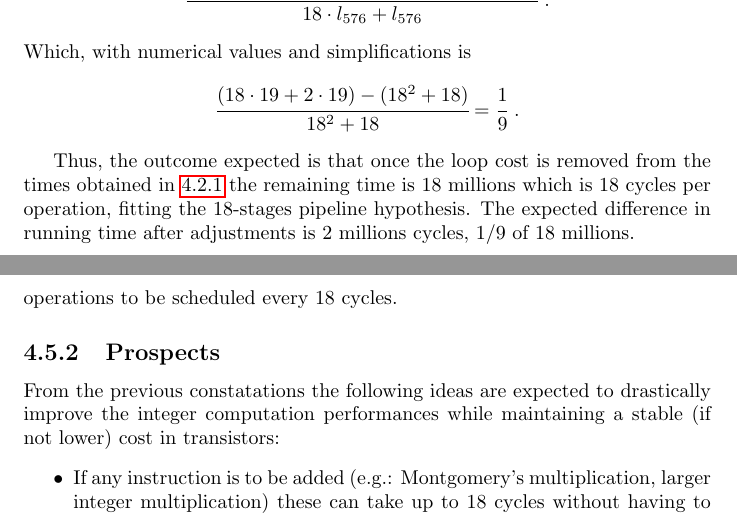
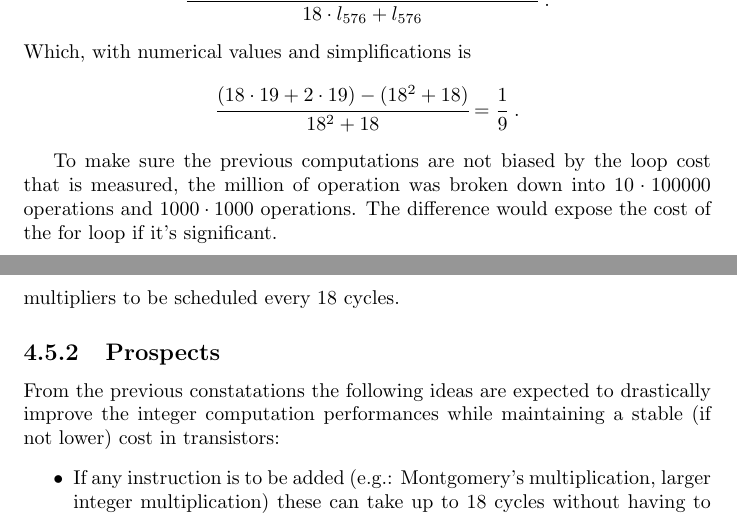
Before and after one commit to tOverney/project_report, a LaTeX thesis (project_report.tex): two parts of pages 14 and 18 of 31, joined at a grey line, cut so that both start at the same text. Compiled offline with pdfLaTeX.

Commit message:
Changed some old microbenchmarking shite

```diff
--- a/project_report.tex
+++ b/project_report.tex
@@ -323,11 +323,9 @@
     Which, with numerical values and simplifications is
     \[ \cfrac{(18\cdot 19 + 2\cdot 19) - (18^2 + 18)}{18^2 + 18} = \cfrac{1}{9}\text{  .}\]
 
-    Thus, the outcome expected is that once the loop cost is removed from the
-    times obtained in \ref{par:pipeline_exp} the remaining time is 18 millions
-    which is 18 cycles per operation, fitting the 18-stages pipeline hypothesis.
-    The expected difference in running time after adjustments is 2 millions cycles,
-    1/9 of 18 millions.
+    To make sure the previous computations are not biased by the loop cost that is measured, the
+    million of operation was broken down into $10\cdot100000$ operations and $1000\cdot1000$ operations.
+    The difference would expose the cost of the for loop if it's significant.
 
 	\subsubsection{Results and analysis}
     \begin{figure}[H]
@@ -396,8 +393,8 @@
     no-dependency-check, scheduler that fires up new instructions every 18 cycles.
 
     It also appears rather clearly that, while 32 cores per SM are advertised by
-    Nvidia, only 16 are equipped with integer ALUs; allowing only 18 integer
-    operations to be scheduled every 18 cycles.
+    Nvidia, only 16 are equipped with integer multipliers; allowing only 18 integer
+    multipliers to be scheduled every 18 cycles.
 
     \subsection{Prospects}
     From the previous constatations the following ideas are expected to drastically
```
Also changed, not shown: project_report.tex (7 more changed lines).
